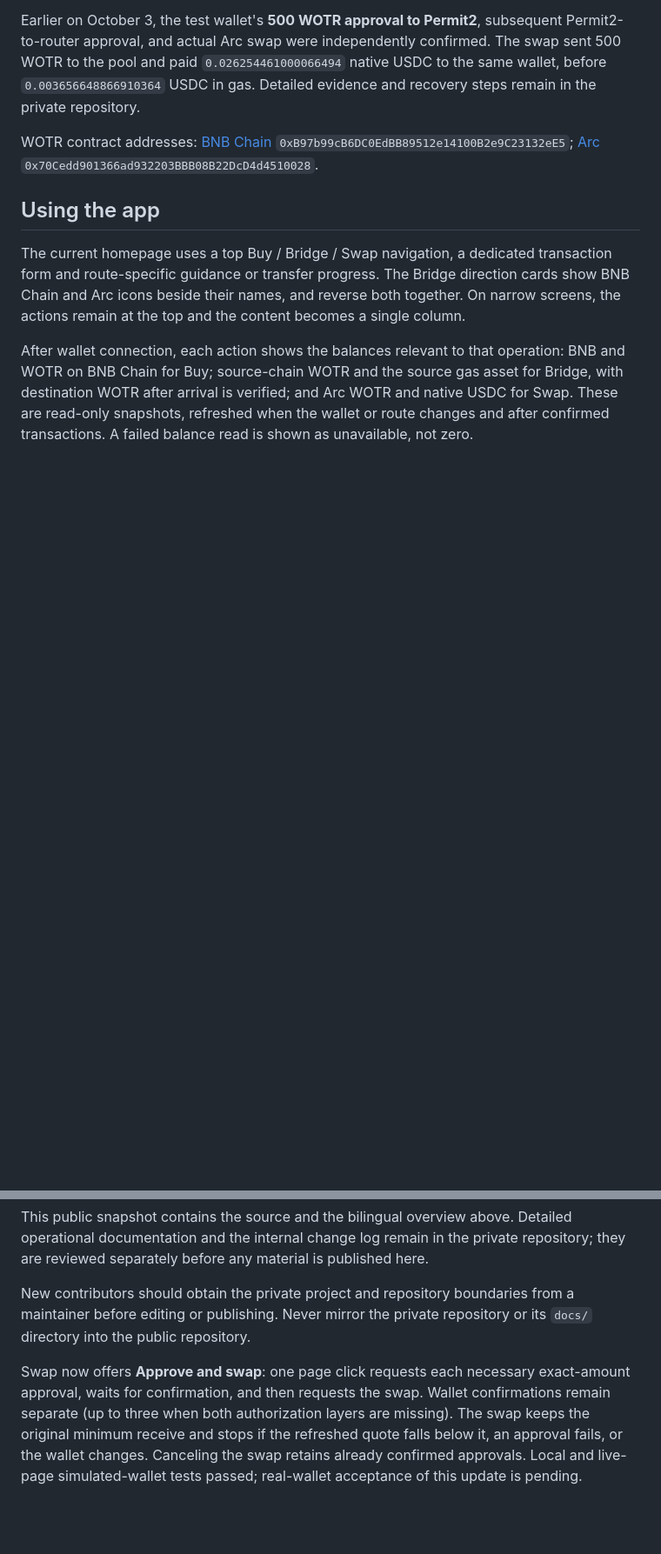
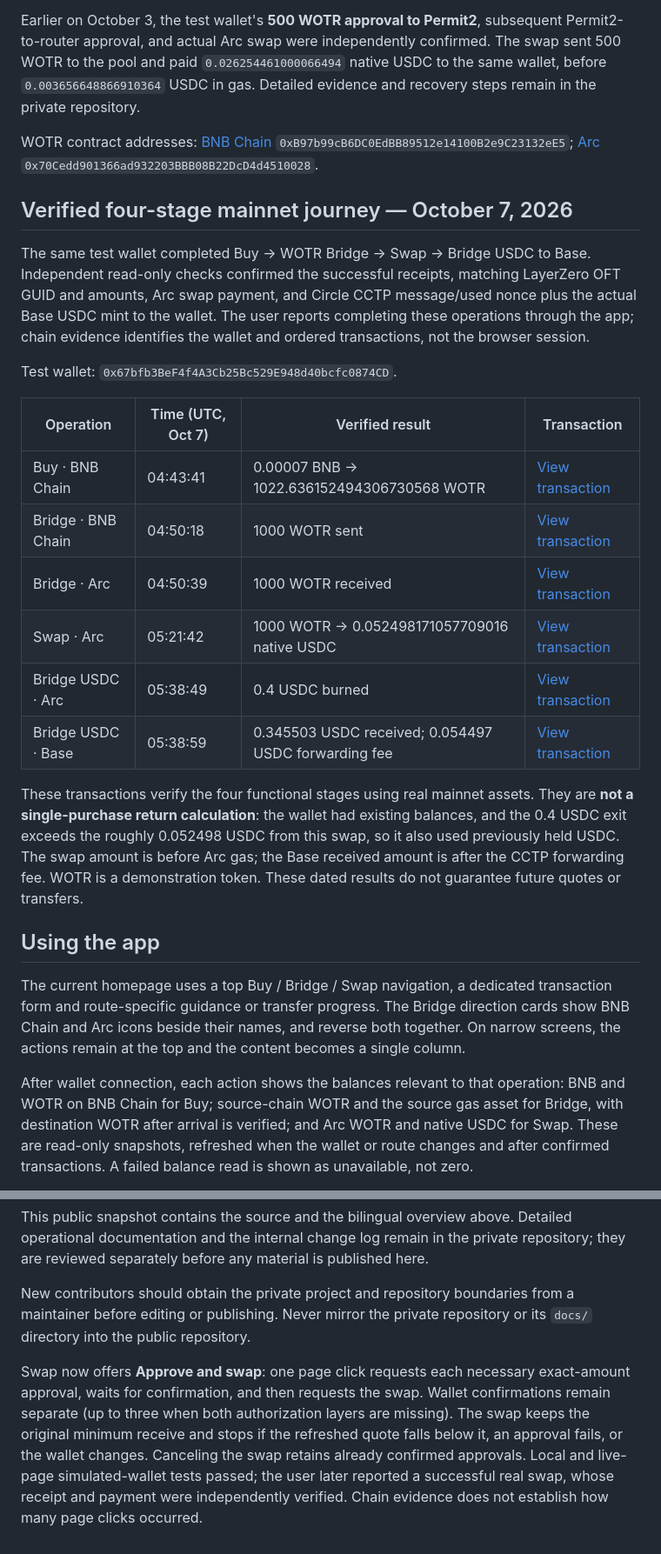
Before and after one commit to tevumi/tevumi-bridge-public, a Markdown page: README.md, 2 parts joined by grey strips. Shown at 87% size. Rendered like a GitHub page; blank space fills up the shorter version.

Commit message:
Publish verified mainnet journey from BNB through Arc to Base

```diff
--- a/README.md
+++ b/README.md
@@ -49,6 +49,23 @@ Earlier on October 3, the test wallet's **500 WOTR approval to Permit2**, subseq
 
 WOTR contract addresses: [BNB Chain](https://bscscan.com/token/0xB97b99cB6DC0EdBB89512e14100B2e9C23132eE5) `0xB97b99cB6DC0EdBB89512e14100B2e9C23132eE5`; [Arc](https://explorer.arc.io/address/0x70Cedd901366ad932203BBB08B22DcD4d4510028) `0x70Cedd901366ad932203BBB08B22DcD4d4510028`.
 
+## Verified four-stage mainnet journey — October 7, 2026
+
+The same test wallet completed Buy → WOTR Bridge → Swap → Bridge USDC to Base. Independent read-only checks confirmed the successful receipts, matching LayerZero OFT GUID and amounts, Arc swap payment, and Circle CCTP message/used nonce plus the actual Base USDC mint to the wallet. The user reports completing these operations through the app; chain evidence identifies the wallet and ordered transactions, not the browser session.
+
+Test wallet: `0x67bfb3BeF4f4A3Cb25Bc529E948d40bcfc0874CD`.
+
+| Operation | Time (UTC, Oct 7) | Verified result | Transaction |
+| --- | --- | --- | --- |
+| Buy · BNB Chain | 04:43:41 | 0.00007 BNB → 1022.636152494306730568 WOTR | [View transaction](https://bscscan.com/tx/0x52080a3dadbf09271b9c5fd5f1a9145d67de7adcb99e469da2ac2ee578af7f93) |
+| Bridge · BNB Chain | 04:50:18 | 1000 WOTR sent | [View transaction](https://bscscan.com/tx/0x37709766402a213e07d491df151b9c6d416a9f26c1b83f0a0feb33cf5a600201) |
+| Bridge · Arc | 04:50:39 | 1000 WOTR received | [View transaction](https://explorer.arc.io/tx/0x58136fad15ac9f4cac33374707e6561d5806044d595f74b6df896dae80e2e2a8) |
+| Swap · Arc | 05:21:42 | 1000 WOTR → 0.052498171057709016 native USDC | [View transaction](https://explorer.arc.io/tx/0x5c3f16111ae274873ab938edbc43732a251d68555c3011a04cdd6f6659c5a7b0) |
+| Bridge USDC · Arc | 05:38:49 | 0.4 USDC burned | [View transaction](https://explorer.arc.io/tx/0x1b908dc805133f643692514dc50ddc9650f9819c2e1cc1fd28713dbd30fe8f1e) |
+| Bridge USDC · Base | 05:38:59 | 0.345503 USDC received; 0.054497 USDC forwarding fee | [View transaction](https://basescan.org/tx/0xc99829f0bc6ade5bcdf9f6b09ec52c4728193a5609bab1038060693782275181) |
+
+These transactions verify the four functional stages using real mainnet assets. They are **not a single-purchase return calculation**: the wallet had existing balances, and the 0.4 USDC exit exceeds the roughly 0.052498 USDC from this swap, so it also used previously held USDC. The swap amount is before Arc gas; the Base received amount is after the CCTP forwarding fee. WOTR is a demonstration token. These dated results do not guarantee future quotes or transfers.
+
 ## Using the app
 
 The current homepage uses a top Buy / Bridge / Swap navigation, a dedicated transaction form and route-specific guidance or transfer progress. The Bridge direction cards show BNB Chain and Arc icons beside their names, and reverse both together. On narrow screens, the actions remain at the top and the content becomes a single column.
@@ -75,4 +92,4 @@ This public snapshot contains the source and the bilingual overview above. Detai
 
 New contributors should obtain the private project and repository boundaries from a maintainer before editing or publishing. Never mirror the private repository or its `docs/` directory into the public repository.
 
-Swap now offers **Approve and swap**: one page click requests each necessary exact-amount approval, waits for confirmation, and then requests the swap. Wallet confirmations remain separate (up to three when both authorization layers are missing). The swap keeps the original minimum receive and stops if the refreshed quote falls below it, an approval fails, or the wallet changes. Canceling the swap retains already confirmed approvals. Local and live-page simulated-wallet tests passed; real-wallet acceptance of this update is pending.
+Swap now offers **Approve and swap**: one page click requests each necessary exact-amount approval, waits for confirmation, and then requests the swap. Wallet confirmations remain separate (up to three when both authorization layers are missing). The swap keeps the original minimum receive and stops if the refreshed quote falls below it, an approval fails, or the wallet changes. Canceling the swap retains already confirmed approvals. Local and live-page simulated-wallet tests passed; the user later reported a successful real swap, whose receipt and payment were independently verified. Chain evidence does not establish how many page clicks occurred.
```
Also changed, not shown: README.zh-CN.md (+18 -1 lines).
